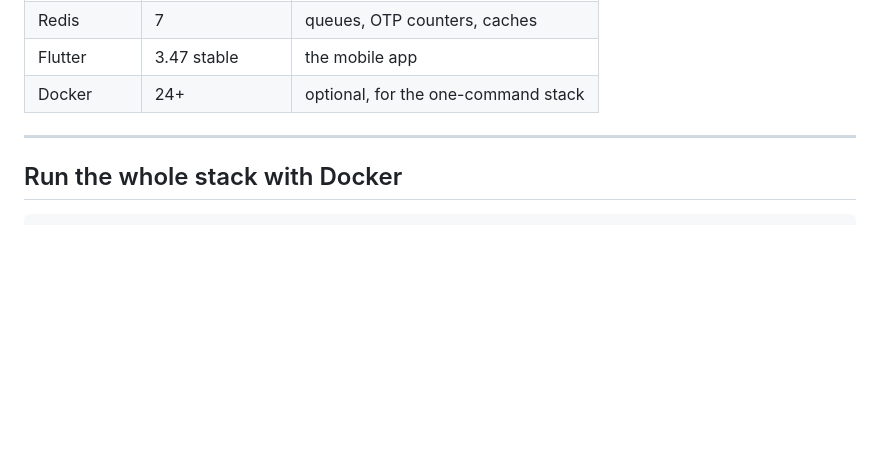
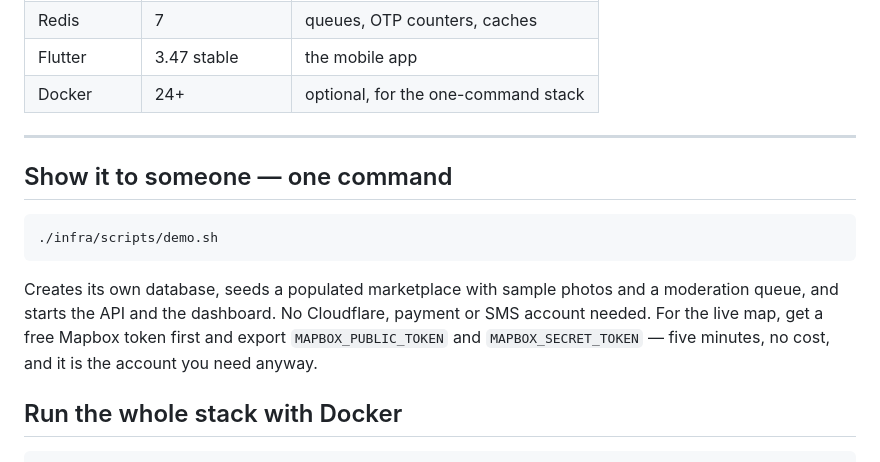
Before and after one commit to hasenali7770-jpg/RIVO, a Markdown page: README_EN.md, the part around the change. Rendered like a GitHub page; blank space fills up the shorter version.

````diff
--- a/README_EN.md
+++ b/README_EN.md
@@ -52,6 +52,18 @@ docs/
 | Docker | 24+ | optional, for the one-command stack |
 
 ---
+
+## Show it to someone — one command
+
+```bash
+./infra/scripts/demo.sh
+```
+
+Creates its own database, seeds a populated marketplace with sample photos and
+a moderation queue, and starts the API and the dashboard. No Cloudflare,
+payment or SMS account needed. For the live map, get a free Mapbox token first
+and export `MAPBOX_PUBLIC_TOKEN` and `MAPBOX_SECRET_TOKEN` — five minutes, no
+cost, and it is the account you need anyway.
 
 ## Run the whole stack with Docker
 
````
Also changed, not shown: README_AR.md (+12 -0 lines).
